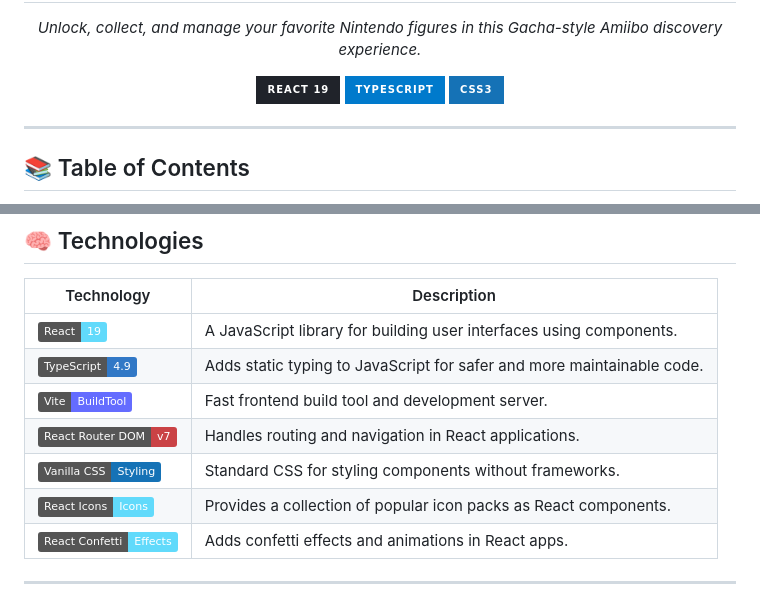
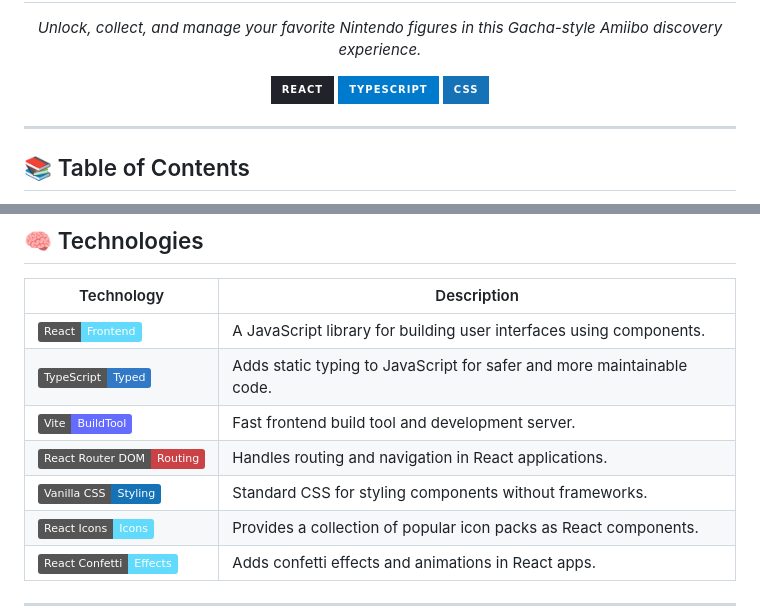
Before and after one commit to Davitroon/Amiibo-Finder, a Markdown page: README.md, 2 parts joined by grey strips. Drawn GitHub-style; badges without logos.

Commit message:
Update badge labels and descriptions in README

```diff
--- a/README.md
+++ b/README.md
@@ -6,11 +6,11 @@
 
 <div align="center">
 
-<img src="https://img.shields.io/badge/React_19-20232A?style=for-the-badge&logo=react&logoColor=61DAFB">
+<img src="https://img.shields.io/badge/React-20232A?style=for-the-badge&logo=react&logoColor=61DAFB">
 
 <img src="https://img.shields.io/badge/TypeScript-007ACC?style=for-the-badge&logo=typescript&logoColor=white">
 
-<img src="https://img.shields.io/badge/CSS3-1572B6?style=for-the-badge&logo=css3&logoColor=white">
+<img src="https://img.shields.io/badge/CSS-1572B6?style=for-the-badge&logo=css&logoColor=white">
 
 </div>
 
@@ -110,11 +110,11 @@ Business logic is extracted into reusable hooks:
 ## 🧠 Technologies
 | Technology | Description |
 |------------|-------------|
-| ![React](https://img.shields.io/badge/React-19-61DAFB?logo=react&logoColor=white) | A JavaScript library for building user interfaces using components. |
-| ![TypeScript](https://img.shields.io/badge/TypeScript-4.9-3178C6?logo=typescript&logoColor=white) | Adds static typing to JavaScript for safer and more maintainable code. |
+| ![React](https://img.shields.io/badge/React-Frontend-61DAFB?logo=react&logoColor=white) | A JavaScript library for building user interfaces using components. |
+| ![TypeScript](https://img.shields.io/badge/TypeScript-Typed-3178C6?logo=typescript&logoColor=white) | Adds static typing to JavaScript for safer and more maintainable code. |
 | ![Vite](https://img.shields.io/badge/Vite-BuildTool-646CFF?logo=vite&logoColor=white) | Fast frontend build tool and development server. |
-| ![React Router DOM](https://img.shields.io/badge/React%20Router%20DOM-v7-CA4245?logo=react&logoColor=white) | Handles routing and navigation in React applications. |
-| ![Vanilla CSS](https://img.shields.io/badge/Vanilla%20CSS-Styling-1572B6?logo=css3&logoColor=white) | Standard CSS for styling components without frameworks. |
+| ![React Router DOM](https://img.shields.io/badge/React%20Router%20DOM-Routing-CA4245?logo=react&logoColor=white) | Handles routing and navigation in React applications. |
+| ![CSS](https://img.shields.io/badge/Vanilla%20CSS-Styling-1572B6?logo=css&logoColor=white) | Standard CSS for styling components without frameworks. |
 | ![React Icons](https://img.shields.io/badge/React%20Icons-Icons-61DAFB?logo=react&logoColor=white) | Provides a collection of popular icon packs as React components. |
 | ![React Confetti](https://img.shields.io/badge/React%20Confetti-Effects-61DAFB?logo=react&logoColor=white) | Adds confetti effects and animations in React apps. |
 
```
